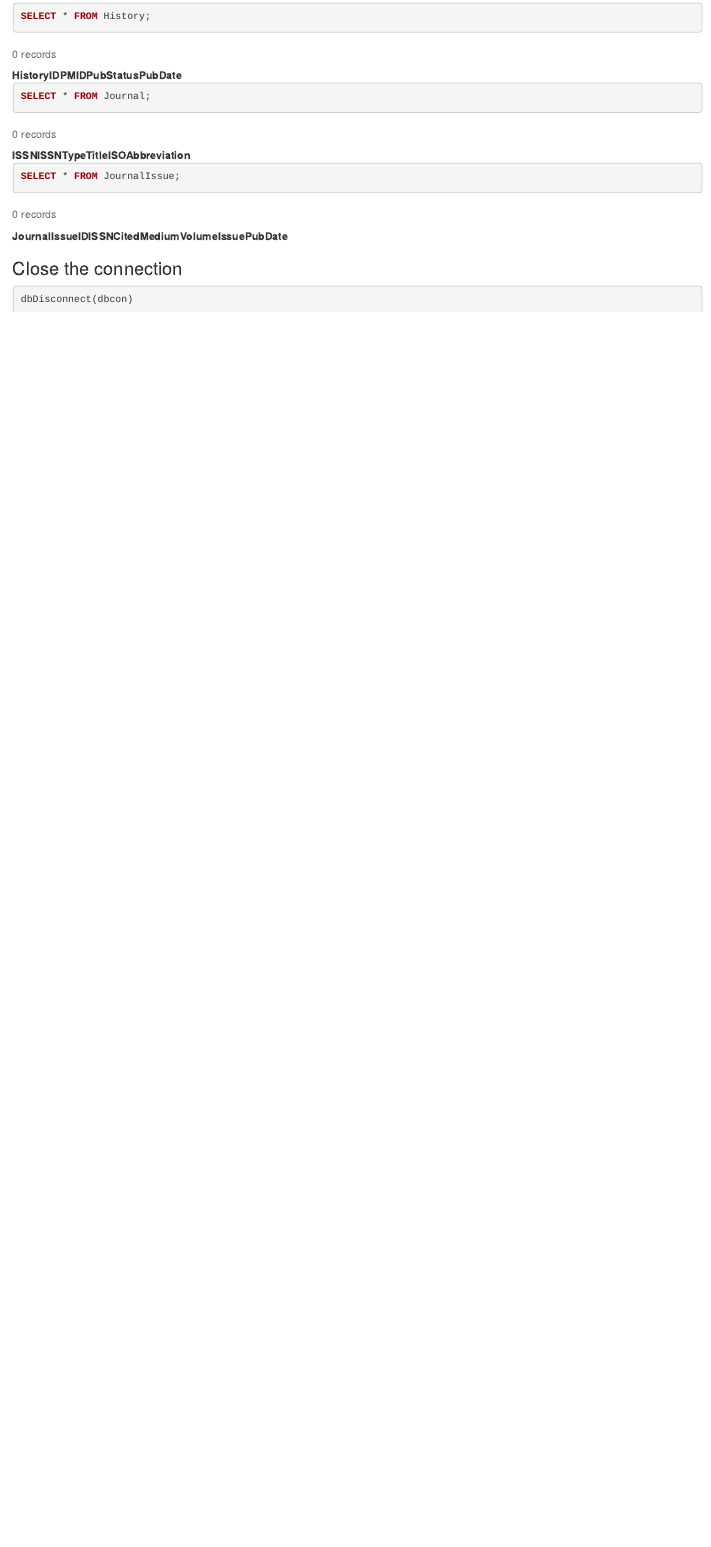
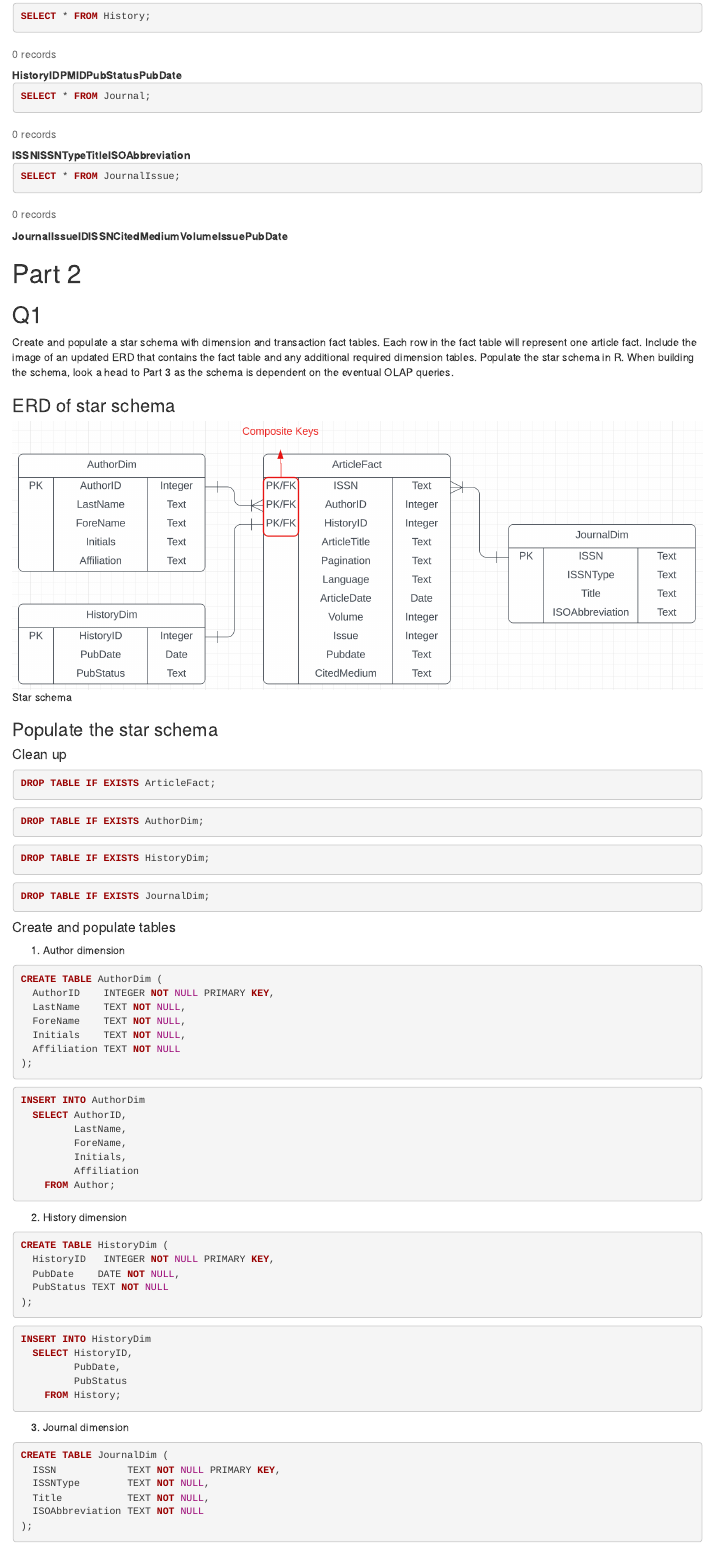
Before and after one commit to AnnabelleAB/CS5200-practicum2, an R Markdown document (practicum2_group3.Rmd): the page in a window 1100 px wide, from 10420 px down. Rendered offline with R 4.5, knitr and Pandoc, with nearby package versions; code that draws random numbers runs with fixed seeds of ours; some code elsewhere in the file could not run offline.

Commit message:
finish star schema

````diff
--- a/practicum2_group3.Rmd
+++ b/practicum2_group3.Rmd
@@ -2,6 +2,8 @@
 title: "CS5200 Practicum2 Group3"
 output: html_notebook
 member: "Annabelle Sun, Yuheng Miao, Hanh Nguyen (Ordered by contribution of Part1, 2, 3)"
+editor_options:
+  chunk_output_type: inline
 ---
 
 # Part 1
@@ -510,3 +512,86 @@ SELECT * FROM Journal;
 ```{sql connection = "dbcon"}
 SELECT * FROM JournalIssue;
 ```
+
+# Part 2
+
+## Q1
+
+Create and populate a star schema with dimension and transaction fact tables.
+Each row in the fact table will represent one article fact.
+Include the image of an updated ERD that contains the fact table and any additional required dimension tables.
+Populate the star schema in R.
+When building the schema, look a head to Part 3 as the schema is dependent on the eventual OLAP queries.
+
+### ERD of star schema
+
+![Star schema](Part2_star-schema.png)
+
+### Populate the star schema
+
+#### Clean up
+
+```{sql connection = "dbcon"}
+DROP TABLE IF EXISTS ArticleFact;
+```
+```{sql connection = "dbcon"}
+DROP TABLE IF EXISTS AuthorDim;
+```
+```{sql connection = "dbcon"}
+DROP TABLE IF EXISTS HistoryDim;
+```
+```{sql connection = "dbcon"}
+DROP TABLE IF EXISTS JournalDim;
+```
+
+#### Create and populate tables
+
+1. Author dimension
+
+```{sql connection ="dbcon"}
+CREATE TABLE AuthorDim (
+  AuthorID    INTEGER NOT NULL PRIMARY KEY,
+  LastName    TEXT NOT NULL,
+  ForeName    TEXT NOT NULL,
+  Initials    TEXT NOT NULL,
+  Affiliation TEXT NOT NULL
+);
+```
+```{sql connection ="dbcon"}
+INSERT INTO AuthorDim
+  SELECT AuthorID,
+         LastName,
+         ForeName,
+         Initials,
+         Affiliation
+    FROM Author;
+```
+
+2. History dimension
+
+```{sql connection ="dbcon"}
+CREATE TABLE HistoryDim (
+  HistoryID   INTEGER NOT NULL PRIMARY KEY,
+  PubDate    DATE NOT NULL,
+  PubStatus TEXT NOT NULL
+);
+```
+```{sql connection ="dbcon"}
+INSERT INTO HistoryDim
+  SELECT HistoryID,
+         PubDate,
+         PubStatus
+    FROM History;
+```
+
+3. Journal dimension
+
+```{sql connection ="dbcon"}
+CREATE TABLE JournalDim (
+  ISSN            TEXT NOT NULL PRIMARY KEY,
+  ISSNType        TEXT NOT NULL,
+  Title           TEXT NOT NULL,
+  ISOAbbreviation TEXT NOT NULL
+);
+```
+```{sql connection ="dbcon"}
````
Also changed, not shown: Part2_star-schema-w-fact.png (added), Part2_star-schema.png (added), practicum2_group3.nb.html, practicum2_group3.Rmd (77 more changed lines).
